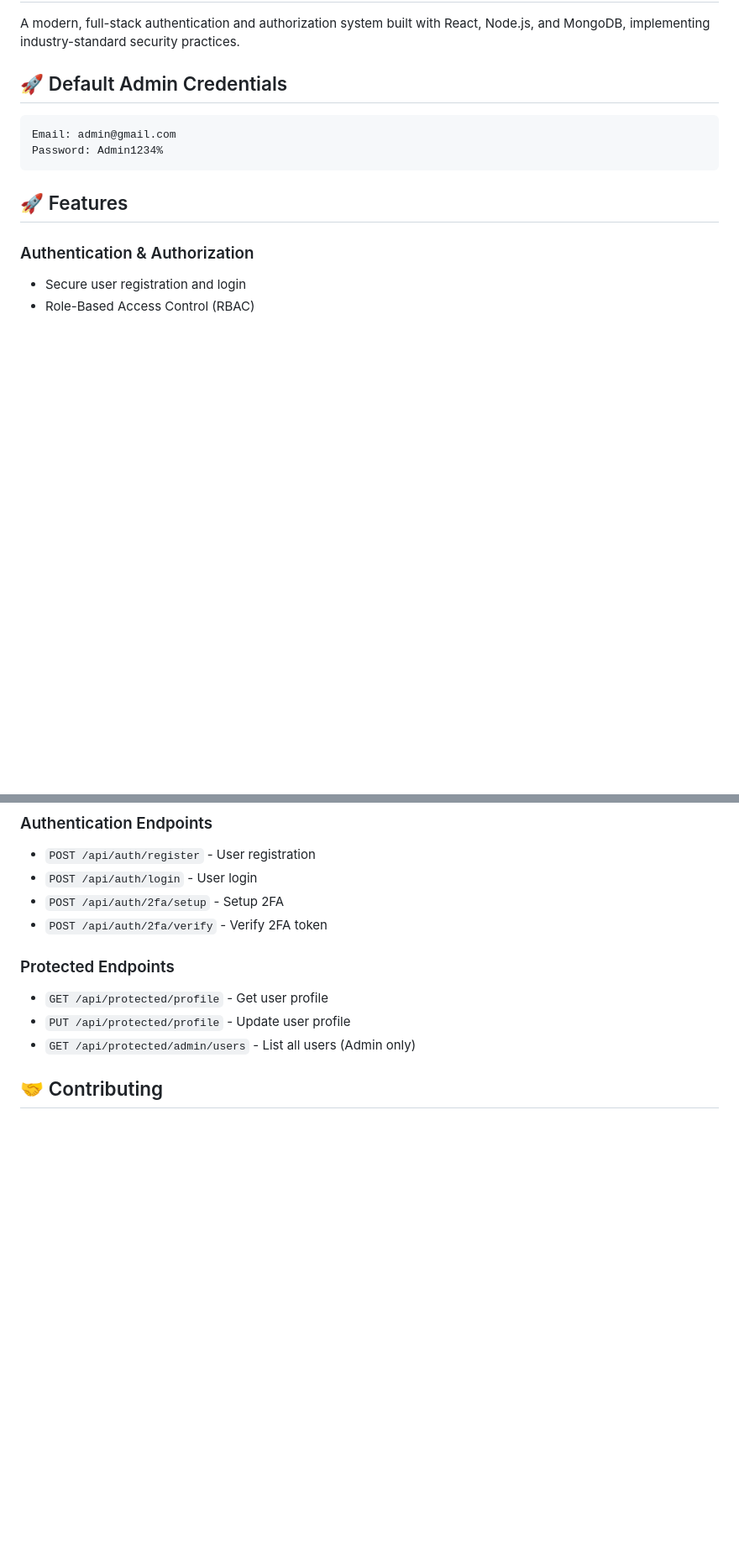
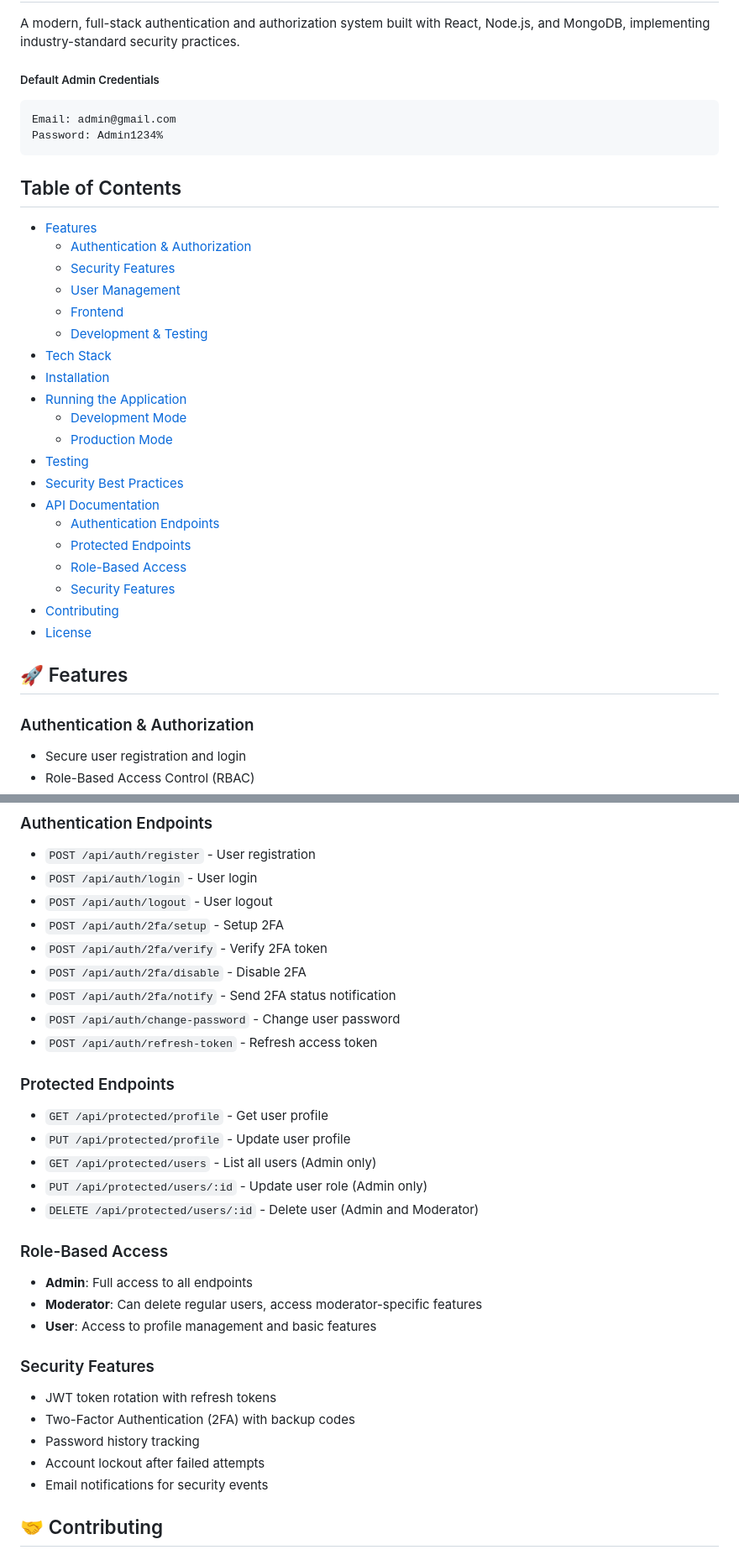
Before and after one commit to manishjha-04/secureAuth, a Markdown page: README.md, 2 parts joined by grey strips. Shown at 84% size. GitHub-like rendering; blank space fills up the shorter version.

Commit message:
update api docs

````diff
--- a/README.md
+++ b/README.md
@@ -2,11 +2,33 @@
 
 A modern, full-stack authentication and authorization system built with React, Node.js, and MongoDB, implementing industry-standard security practices.
 
-## 🚀 Default Admin Credentials
+##### Default Admin Credentials
 ```bash
 Email: admin@gmail.com
 Password: Admin1234%
 ```
+
+## Table of Contents
+- [Features](#-features)
+  - [Authentication & Authorization](#authentication--authorization)
+  - [Security Features](#security-features)
+  - [User Management](#user-management)
+  - [Frontend](#frontend)
+  - [Development & Testing](#development--testing)
+- [Tech Stack](#-tech-stack)
+- [Installation](#-installation)
+- [Running the Application](#-running-the-application)
+  - [Development Mode](#development-mode)
+  - [Production Mode](#production-mode)
+- [Testing](#-testing)
+- [Security Best Practices](#-security-best-practices)
+- [API Documentation](#-api-documentation)
+  - [Authentication Endpoints](#authentication-endpoints)
+  - [Protected Endpoints](#protected-endpoints)
+  - [Role-Based Access](#role-based-access)
+  - [Security Features](#security-features-1)
+- [Contributing](#-contributing)
+- [License](#-license)
 
 ## 🚀 Features
 
@@ -138,13 +160,32 @@ npm run test:watch
 ### Authentication Endpoints
 - `POST /api/auth/register` - User registration
 - `POST /api/auth/login` - User login
+- `POST /api/auth/logout` - User logout
 - `POST /api/auth/2fa/setup` - Setup 2FA
 - `POST /api/auth/2fa/verify` - Verify 2FA token
+- `POST /api/auth/2fa/disable` - Disable 2FA
+- `POST /api/auth/2fa/notify` - Send 2FA status notification
+- `POST /api/auth/change-password` - Change user password
+- `POST /api/auth/refresh-token` - Refresh access token
 
 ### Protected Endpoints
 - `GET /api/protected/profile` - Get user profile
 - `PUT /api/protected/profile` - Update user profile
-- `GET /api/protected/admin/users` - List all users (Admin only)
+- `GET /api/protected/users` - List all users (Admin only)
+- `PUT /api/protected/users/:id` - Update user role (Admin only)
+- `DELETE /api/protected/users/:id` - Delete user (Admin and Moderator)
+
+### Role-Based Access
+- **Admin**: Full access to all endpoints
+- **Moderator**: Can delete regular users, access moderator-specific features
+- **User**: Access to profile management and basic features
+
+### Security Features
+- JWT token rotation with refresh tokens
+- Two-Factor Authentication (2FA) with backup codes
+- Password history tracking
+- Account lockout after failed attempts
+- Email notifications for security events
 
 ## 🤝 Contributing
 
````
